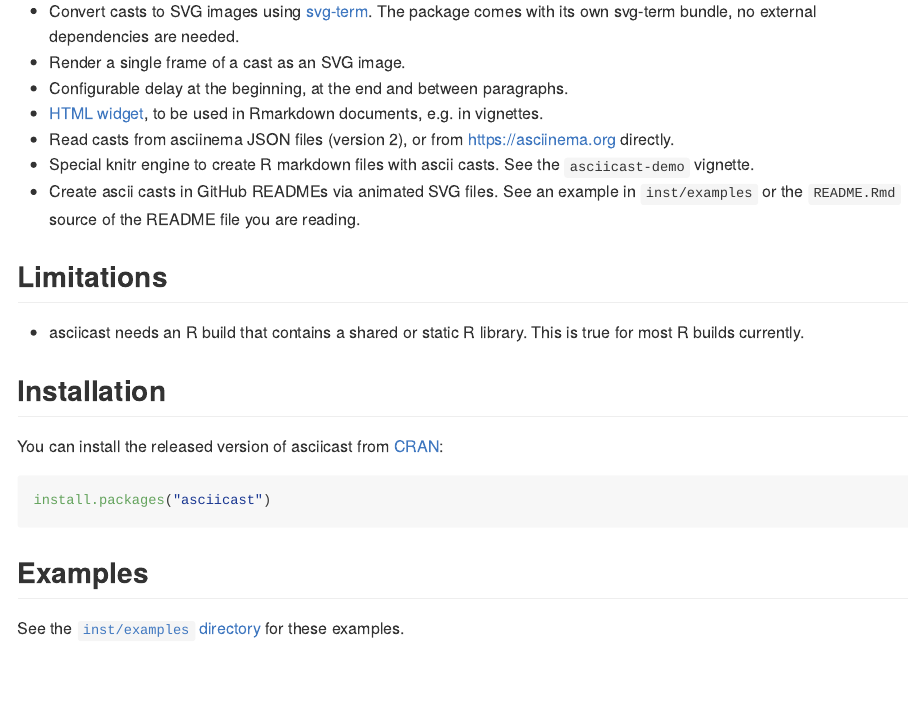
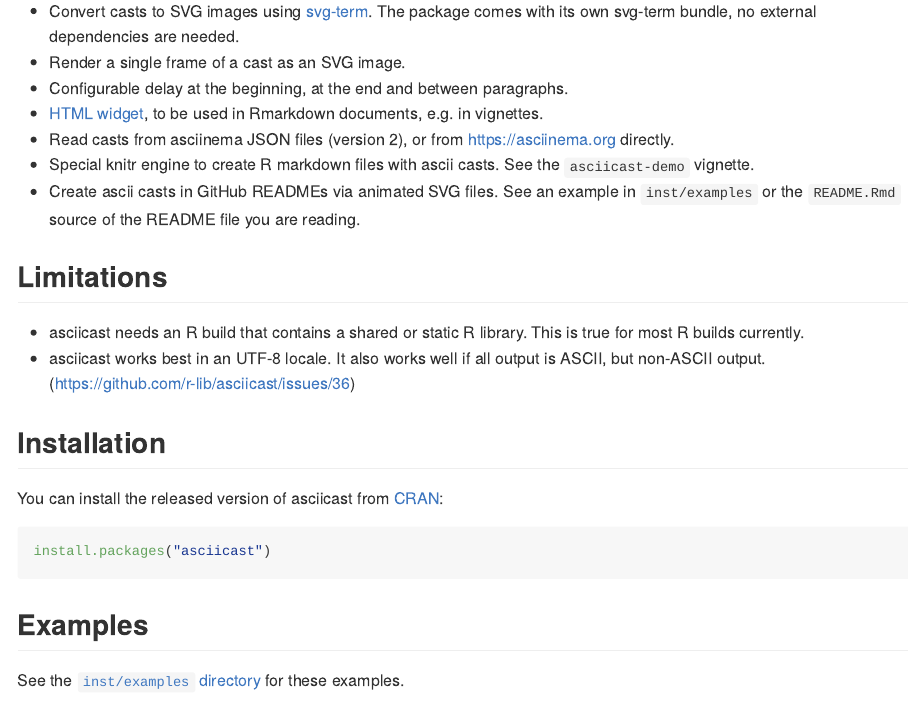
Before and after one commit to r-lib/asciicast, an R Markdown document (README.Rmd): the page in a window 1100 px wide, from 390 px down. The pictures show the output file README.md that the author committed with the source, drawn offline in the style of GitHub; badge pictures from the web are left out.

Commit message:
Document limitations wrt encodings
[ci skip]

```diff
--- a/README.Rmd
+++ b/README.Rmd
@@ -61,6 +61,9 @@
 
 * asciicast needs an R build that contains a shared or static R library.
   This is true for most R builds currently.
+* asciicast works best in an UTF-8 locale. It also works well if all output
+  is ASCII, but non-ASCII output.
+  (https://github.com/r-lib/asciicast/issues/36)
 
 ## Installation
 
```
Also changed, not shown: README.md.
